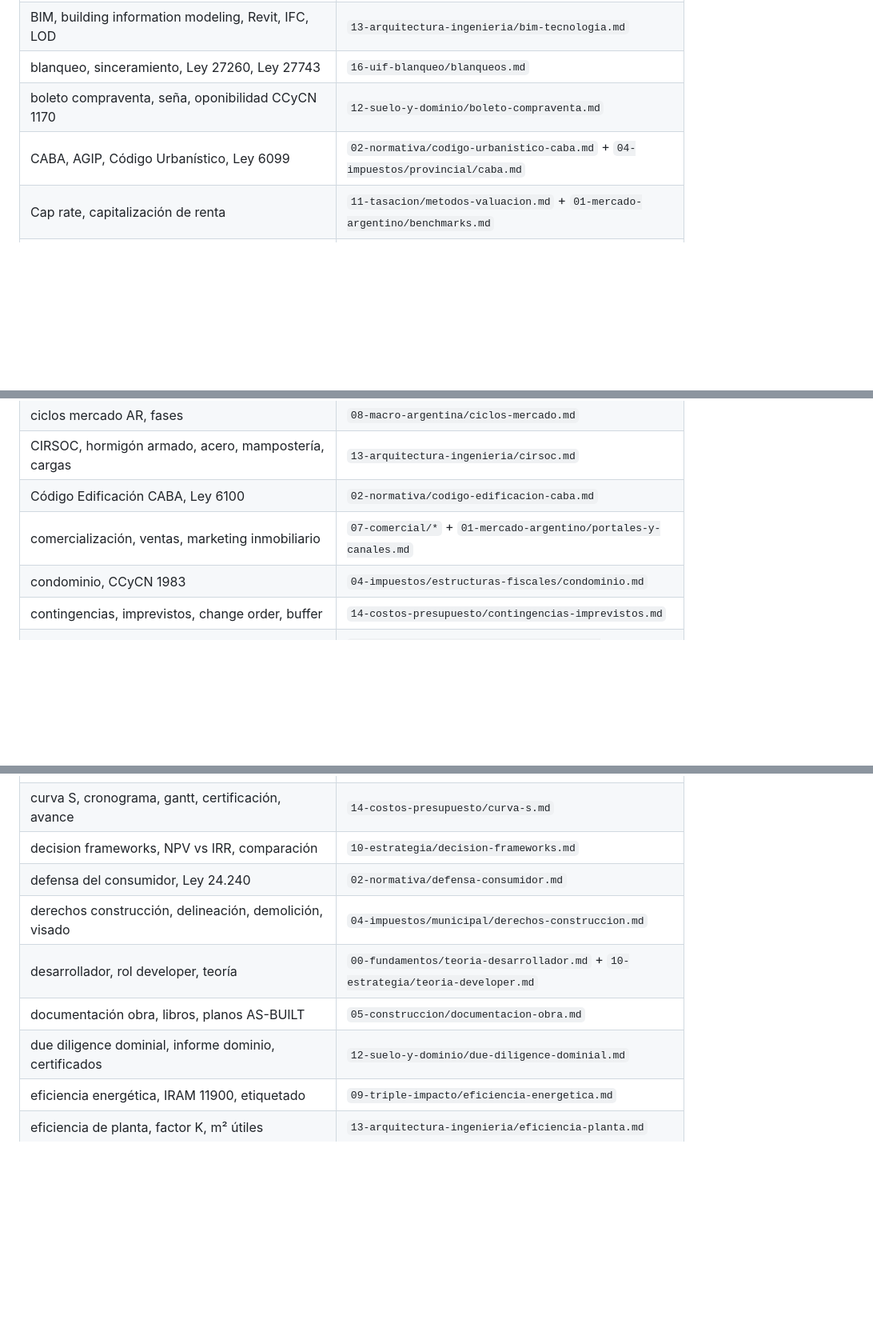
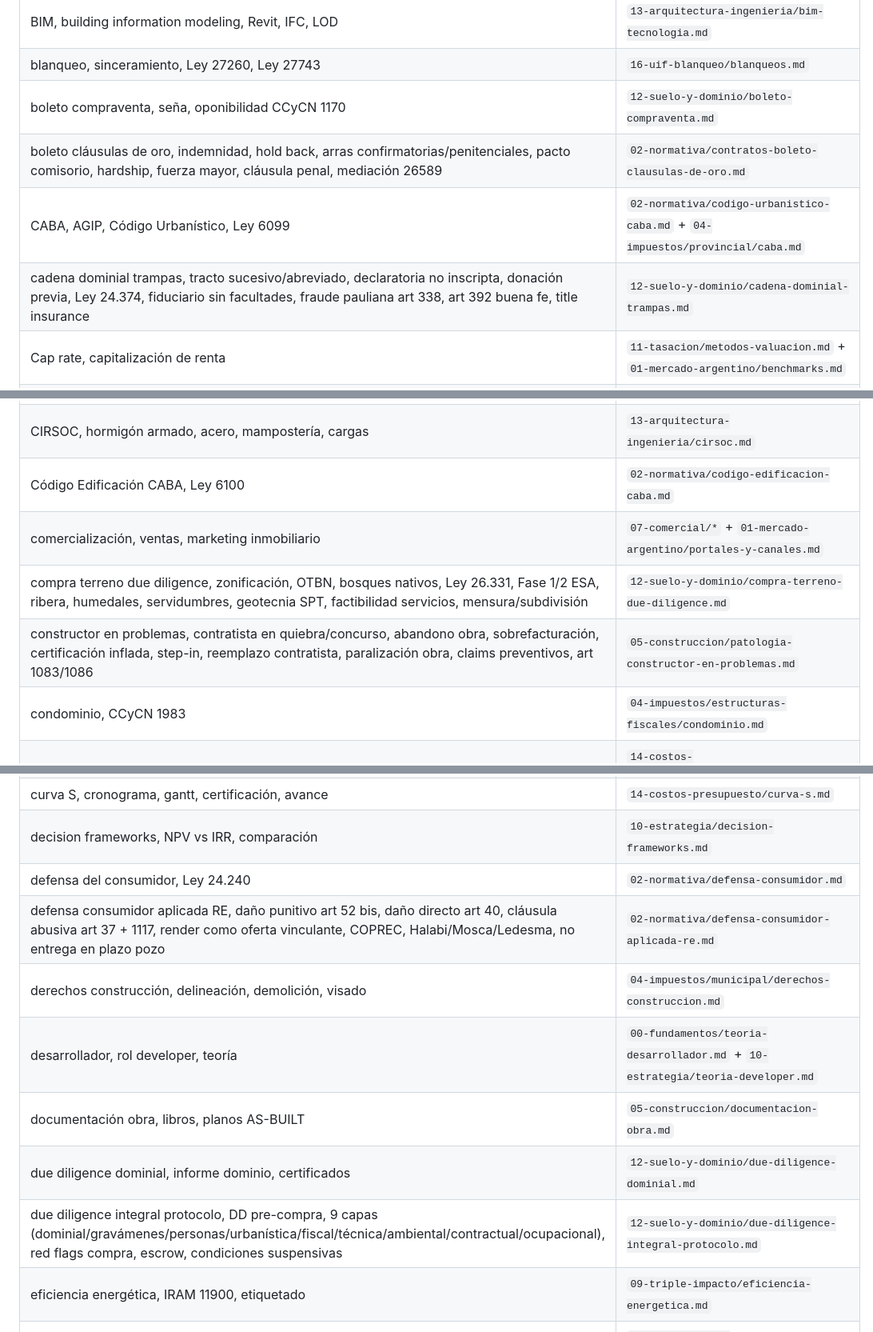
Before and after one commit to villegasagus88-gif/re-expert, a Markdown page: knowledge/_meta/indice-rapido.md, 3 parts joined by grey strips. Shown at 80% size. GitHub-like rendering; blank space fills up the shorter version.

```diff
--- a/knowledge/_meta/indice-rapido.md
+++ b/knowledge/_meta/indice-rapido.md
@@ -42,7 +43,9 @@ Mapa para que el chat resuelva en O(1) qué archivo abrir según el tema.
 | BIM, building information modeling, Revit, IFC, LOD | `13-arquitectura-ingenieria/bim-tecnologia.md` |
 | blanqueo, sinceramiento, Ley 27260, Ley 27743 | `16-uif-blanqueo/blanqueos.md` |
 | boleto compraventa, seña, oponibilidad CCyCN 1170 | `12-suelo-y-dominio/boleto-compraventa.md` |
+| boleto cláusulas de oro, indemnidad, hold back, arras confirmatorias/penitenciales, pacto comisorio, hardship, fuerza mayor, cláusula penal, mediación 26589 | `02-normativa/contratos-boleto-clausulas-de-oro.md` |
 | CABA, AGIP, Código Urbanístico, Ley 6099 | `02-normativa/codigo-urbanistico-caba.md` + `04-impuestos/provincial/caba.md` |
+| cadena dominial trampas, tracto sucesivo/abreviado, declaratoria no inscripta, donación previa, Ley 24.374, fiduciario sin facultades, fraude pauliana art 338, art 392 buena fe, title insurance | `12-suelo-y-dominio/cadena-dominial-trampas.md` |
 | Cap rate, capitalización de renta | `11-tasacion/metodos-valuacion.md` + `01-mercado-argentino/benchmarks.md` |
 | cashflow, flujo de caja proyecto | `06-financiero/cashflow-real-estate.md` |
 | CCyCN, Código Civil y Comercial | `02-normativa/ccyc-real-estate.md` |
@@ -55,6 +58,8 @@ Mapa para que el chat resuelva en O(1) qué archivo abrir según el tema.
 | CIRSOC, hormigón armado, acero, mampostería, cargas | `13-arquitectura-ingenieria/cirsoc.md` |
 | Código Edificación CABA, Ley 6100 | `02-normativa/codigo-edificacion-caba.md` |
 | comercialización, ventas, marketing inmobiliario | `07-comercial/*` + `01-mercado-argentino/portales-y-canales.md` |
+| compra terreno due diligence, zonificación, OTBN, bosques nativos, Ley 26.331, Fase 1/2 ESA, ribera, humedales, servidumbres, geotecnia SPT, factibilidad servicios, mensura/subdivisión | `12-suelo-y-dominio/compra-terreno-due-diligence.md` |
+| constructor en problemas, contratista en quiebra/concurso, abandono obra, sobrefacturación, certificación inflada, step-in, reemplazo contratista, paralización obra, claims preventivos, art 1083/1086 | `05-construccion/patologia-constructor-en-problemas.md` |
 | condominio, CCyCN 1983 | `04-impuestos/estructuras-fiscales/condominio.md` |
 | contingencias, imprevistos, change order, buffer | `14-costos-presupuesto/contingencias-imprevistos.md` |
 | contribución por mejoras, plusvalía urbanística | `04-impuestos/municipal/contribuciones-y-plusvalia.md` |
@@ -66,10 +71,12 @@ Mapa para que el chat resuelva en O(1) qué archivo abrir según el tema.
 | curva S, cronograma, gantt, certificación, avance | `14-costos-presupuesto/curva-s.md` |
 | decision frameworks, NPV vs IRR, comparación | `10-estrategia/decision-frameworks.md` |
 | defensa del consumidor, Ley 24.240 | `02-normativa/defensa-consumidor.md` |
+| defensa consumidor aplicada RE, daño punitivo art 52 bis, daño directo art 40, cláusula abusiva art 37 + 1117, render como oferta vinculante, COPREC, Halabi/Mosca/Ledesma, no entrega en plazo pozo | `02-normativa/defensa-consumidor-aplicada-re.md` |
 | derechos construcción, delineación, demolición, visado | `04-impuestos/municipal/derechos-construccion.md` |
 | desarrollador, rol developer, teoría | `00-fundamentos/teoria-desarrollador.md` + `10-estrategia/teoria-developer.md` |
 | documentación obra, libros, planos AS-BUILT | `05-construccion/documentacion-obra.md` |
 | due diligence dominial, informe dominio, certificados | `12-suelo-y-dominio/due-diligence-dominial.md` |
+| due diligence integral protocolo, DD pre-compra, 9 capas (dominial/gravámenes/personas/urbanística/fiscal/técnica/ambiental/contractual/ocupacional), red flags compra, escrow, condiciones suspensivas | `12-suelo-y-dominio/due-diligence-integral-protocolo.md` |
 | eficiencia energética, IRAM 11900, etiquetado | `09-triple-impacto/eficiencia-energetica.md` |
 | eficiencia de planta, factor K, m² útiles | `13-arquitectura-ingenieria/eficiencia-planta.md` |
 | embudo comercial, lead, conversión | `07-comercial/embudo-comercial.md` |
```
Also changed, not shown: other parts of knowledge/_meta/indice-rapido.md (+30 -2 lines).
